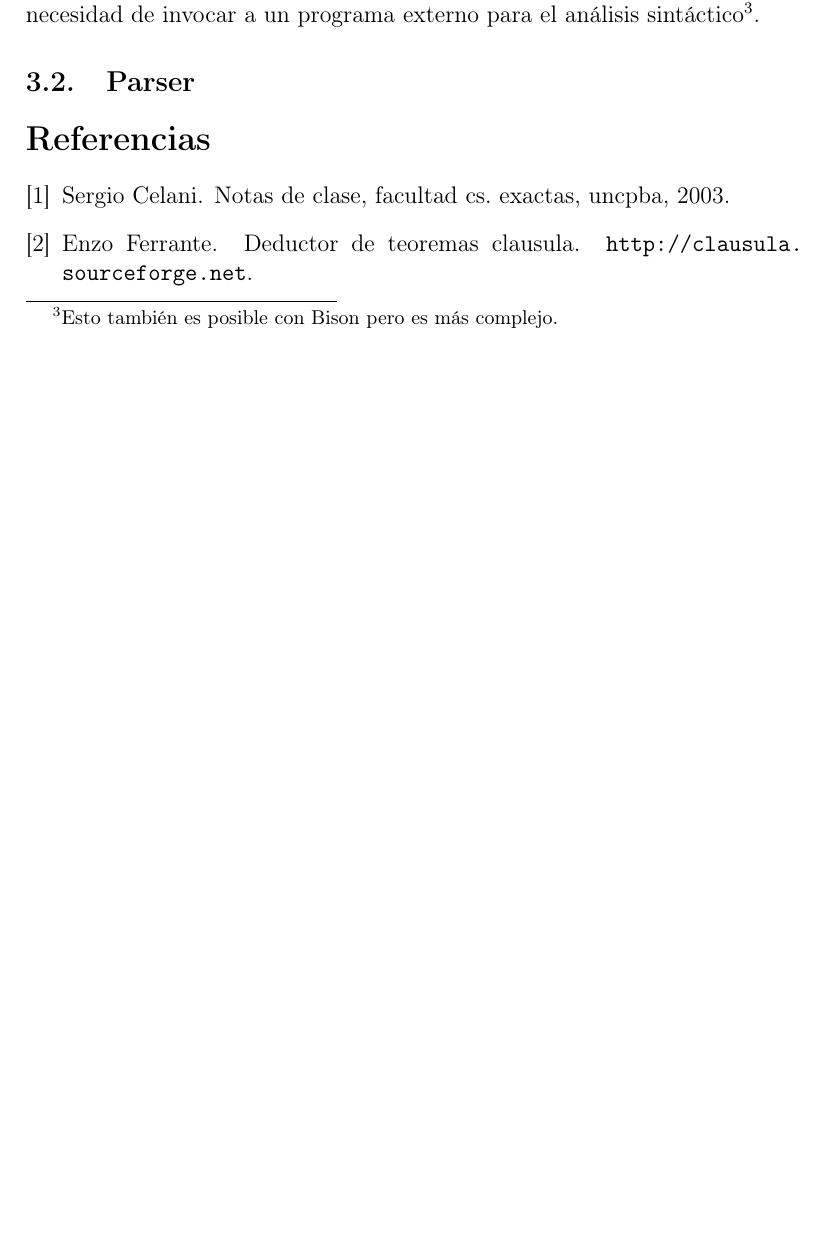
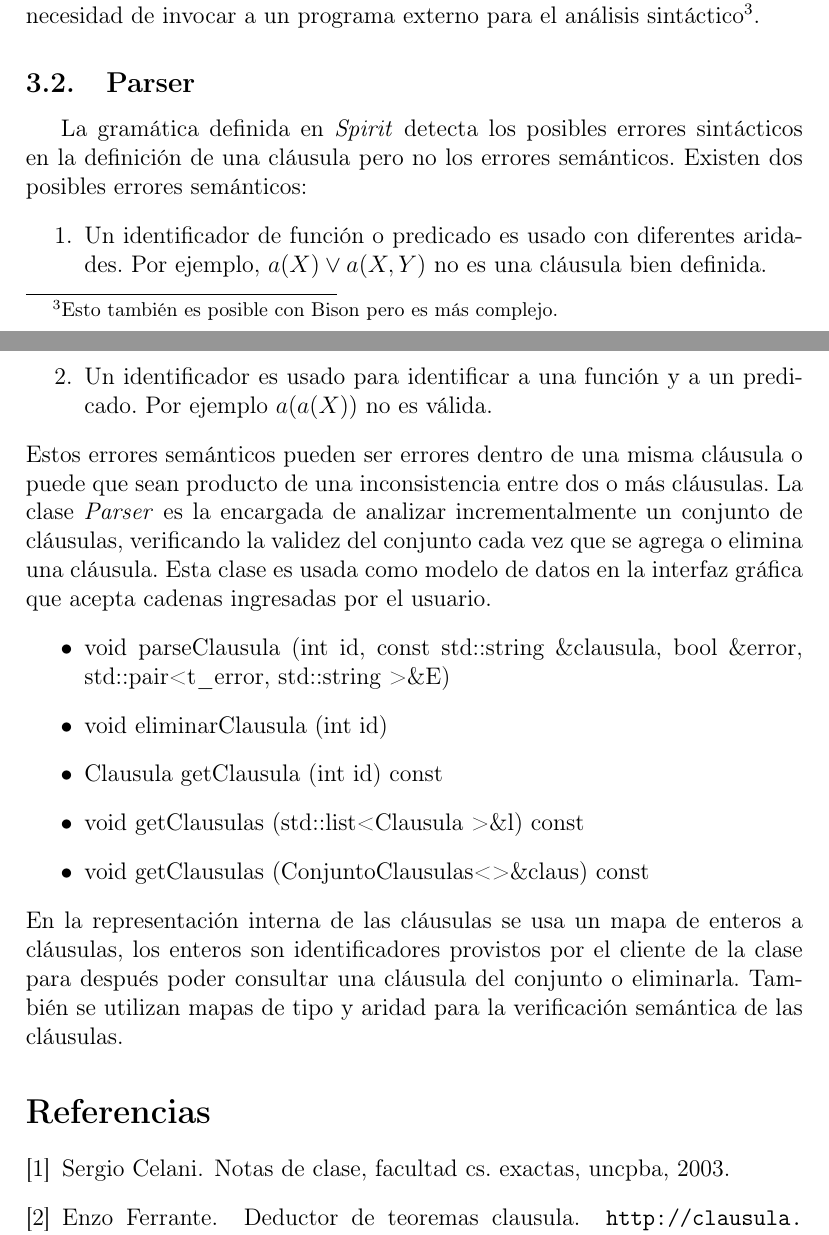
Before and after one commit to lagenar/clprover, a LaTeX document (doc/doc.tex): part of page 9 of 10 before the commit and two parts of pages 9 and 10 of 10 after it, the two joined at a grey line, cut so that both start at the same text, the shorter picture padded with empty space. Compiled offline with pdfLaTeX.

Commit message:
doc parser

```diff
--- a/doc/doc.tex
+++ b/doc/doc.tex
@@ -229,6 +229,29 @@ En cuanto a la implementación, se cambió el uso de \emph{Bison} por el de la b
 El principal motivo es que provee una mejor integración con el lenguaje C++ y la gramática puede usarse como una biblioteca
 sin la necesidad de invocar a un programa externo para el análisis sintáctico\footnote{Esto también es posible con Bison pero es más complejo.}.
 \subsection{Parser}
+La gramática definida en \emph{Spirit} detecta los posibles errores sintácticos en la definición
+de una cláusula pero no los errores semánticos. Existen dos posibles errores semánticos:
+\begin{enumerate}
+\item Un identificador de función o predicado es usado con diferentes aridades. Por ejemplo, $a(X) \lor a(X,Y)$ no
+es una cláusula bien definida.
+\item Un identificador es usado para identificar a una función y a un predicado. Por ejemplo $a(a(X))$ no es válida.
+\end{enumerate}
+Estos errores semánticos pueden ser errores dentro de una misma cláusula o puede que sean producto de una
+inconsistencia entre dos o más cláusulas. La clase \emph{Parser} es la encargada de analizar incrementalmente
+un conjunto de cláusulas, verificando la validez del conjunto cada vez que se agrega o elimina una cláusula.
+Esta clase es usada como modelo de datos en la interfaz gráfica que acepta cadenas ingresadas por el usuario.
+\begin{itemize}
+\renewcommand{\labelitemi}{$\bullet$}
+\item void parseClausula (int id, const std::string \&clausula, bool \&error, std::pair< t\_error, std::string >\&E)
+\item void eliminarClausula (int id)
+\item Clausula getClausula (int id) const
+\item void getClausulas (std::list< Clausula > \&l) const
+\item void getClausulas (ConjuntoClausulas<> \&claus) const
+\end{itemize}
+En la representación interna de las cláusulas se usa un mapa de enteros a cláusulas, los enteros
+son identificadores provistos por el cliente de la clase para después poder consultar una cláusula
+del conjunto o eliminarla. También se utilizan mapas de tipo y aridad para la verificación semántica
+de las cláusulas.
 \bibliographystyle{plain}
 \bibliography{doc}
 \end{document}
```
Also changed, not shown: 1 other file.
